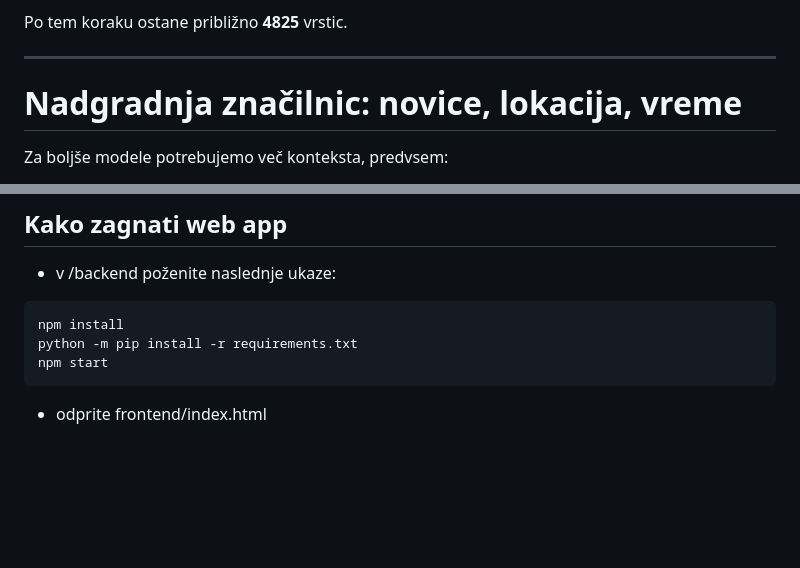
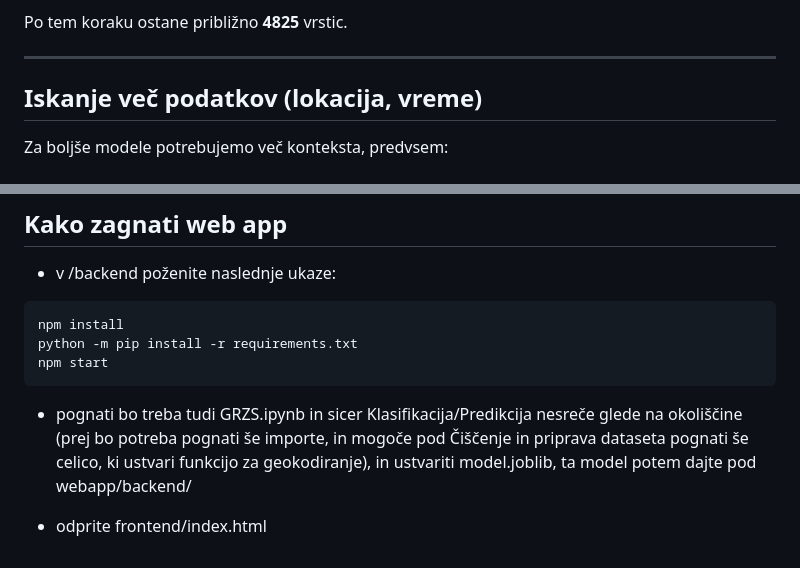
Before and after one commit to Luscsus/GRZSPredikcijaNesrec, a Markdown page: README.md, 2 parts joined by grey strips. GitHub-like rendering; blank space fills up the shorter version.

````diff
--- a/README.md
+++ b/README.md
@@ -65,7 +65,7 @@ Po tem koraku ostane približno **4825** vrstic.
 
 ---
 
-# Nadgradnja značilnic: novice, lokacija, vreme
+## Iskanje več podatkov (lokacija, vreme)
 
 Za boljše modele potrebujemo več konteksta, predvsem:
 - **lokacijo** (kje se je nesreča zgodila),
@@ -114,4 +114,7 @@ npm install
 python -m pip install -r requirements.txt
 npm start
 ```
+- pognati bo treba tudi GRZS.ipynb in sicer Klasifikacija/Predikcija nesreče glede na okoliščine (prej bo potreba pognati še importe, in mogoče pod Čiščenje in priprava dataseta pognati še celico, ki ustvari funkcijo za geokodiranje), in ustvariti model.joblib,
+  ta model potem dajte pod webapp/backend/
+
 - odprite frontend/index.html
````
